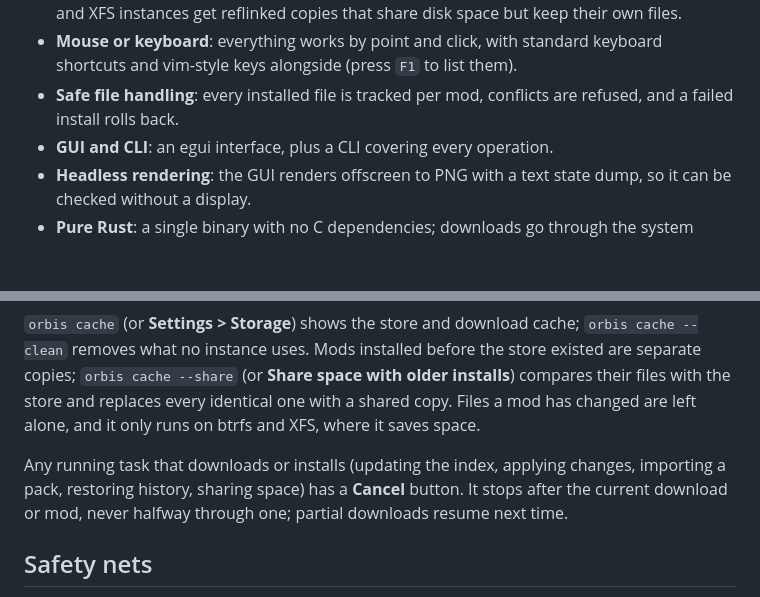
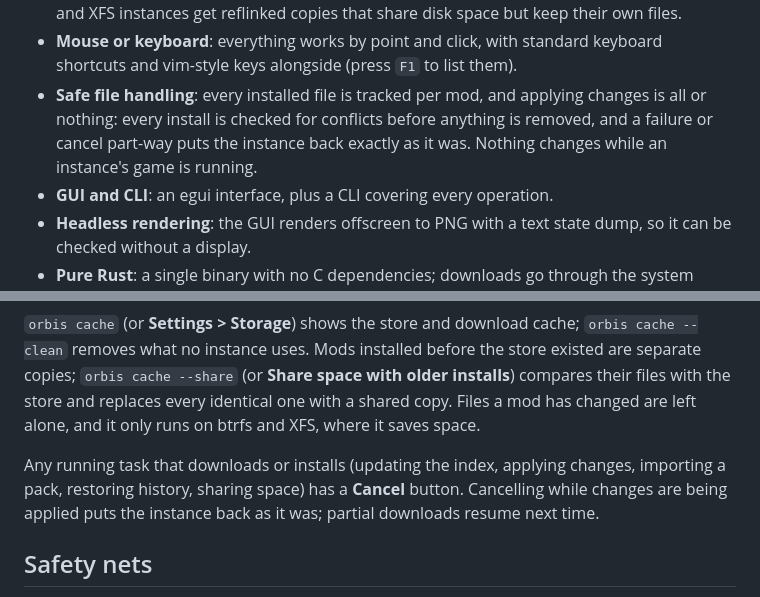
Before and after one commit to GrunclePug/orbis, a Markdown page: README.md, 2 parts joined by grey strips. Drawn GitHub-style; blank space fills up the shorter version.

```diff
--- a/README.md
+++ b/README.md
@@ -33,7 +33,7 @@ orbis is a Linux rewrite of [CKAN](https://github.com/KSP-CKAN/CKAN) for KSP 1,
 * **Reliable downloads**: parallel downloads that drop stalled connections and resume where they left off, falling back to CKAN's archive.org mirror for freely licensed mods.
 * **One copy of each mod**: every mod version is unpacked once into a shared store; on btrfs and XFS instances get reflinked copies that share disk space but keep their own files.
 * **Mouse or keyboard**: everything works by point and click, with standard keyboard shortcuts and vim-style keys alongside (press `F1` to list them).
-* **Safe file handling**: every installed file is tracked per mod, conflicts are refused, and a failed install rolls back.
+* **Safe file handling**: every installed file is tracked per mod, and applying changes is all or nothing: every install is checked for conflicts before anything is removed, and a failure or cancel part-way puts the instance back exactly as it was. Nothing changes while an instance's game is running.
 * **GUI and CLI**: an egui interface, plus a CLI covering every operation.
 * **Headless rendering**: the GUI renders offscreen to PNG with a text state dump, so it can be checked without a display.
 * **Pure Rust**: a single binary with no C dependencies; downloads go through the system `curl`.
@@ -246,7 +248,7 @@ Downloaded archives are unpacked once into `~/.local/share/orbis/store/`, one fo
 
 `orbis cache` (or **Settings > Storage**) shows the store and download cache; `orbis cache --clean` removes what no instance uses. Mods installed before the store existed are separate copies; `orbis cache --share` (or **Share space with older installs**) compares their files with the store and replaces every identical one with a shared copy. Files a mod has changed are left alone, and it only runs on btrfs and XFS, where it saves space.
 
-Any running task that downloads or installs (updating the index, applying changes, importing a pack, restoring history, sharing space) has a **Cancel** button. It stops after the current download or mod, never halfway through one; partial downloads resume next time.
+Any running task that downloads or installs (updating the index, applying changes, importing a pack, restoring history, sharing space) has a **Cancel** button. Cancelling while changes are being applied puts the instance back as it was; partial downloads resume next time.
 
 ## Safety nets
 
```
Also changed, not shown: other parts of README.md (+4 -2 lines), docs/screenshot.png, 12 other files.
